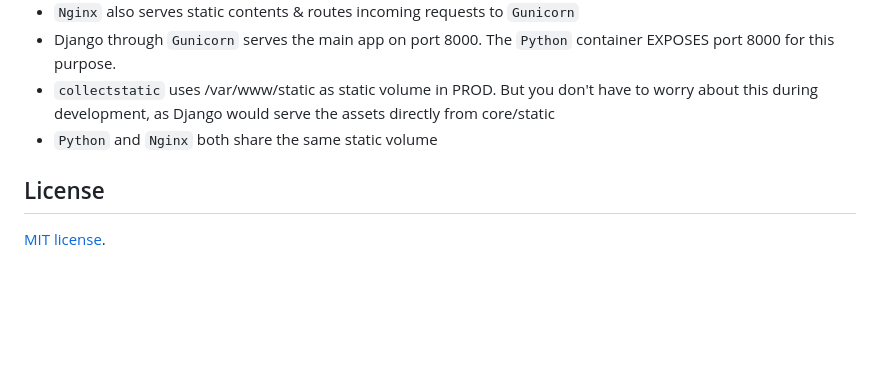
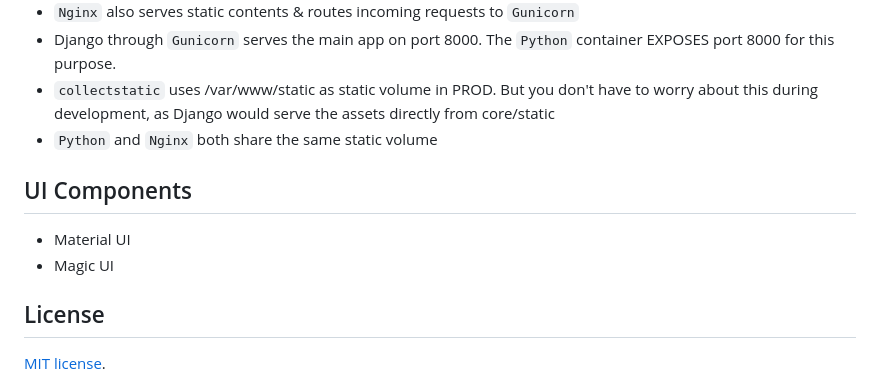
Before and after one commit to Monamoxie/metton-app, a Markdown page: README.md, the part around the change. GitHub-like rendering; blank space fills up the shorter version.

Commit message:
doc: update README

```diff
--- a/README.md
+++ b/README.md
@@ -50,6 +50,10 @@ This project is currently in alpha stage. More components are continuosly being
   <br>
 
 
+## UI Components
+- Material UI
+- Magic UI
+
 <!-- ## And it comes with a beautiful User Interface you can customize or use straight out the box
 
 #### Landing page
```
